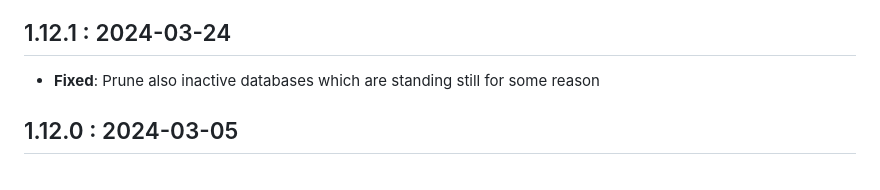
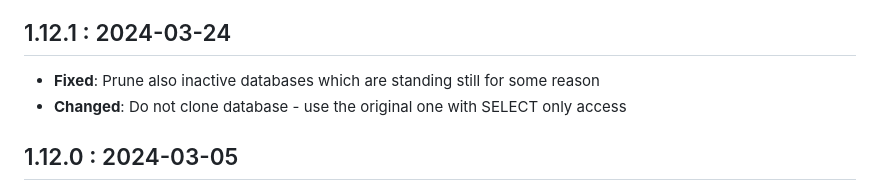
Before and after one commit to FIIT-Databases/tester, a Markdown page: CHANGELOG.md, the part around the change. GitHub-like rendering.

Commit message:
Use same database with readonly mode 🗜️

```diff
--- a/CHANGELOG.md
+++ b/CHANGELOG.md
@@ -3,6 +3,7 @@
 ## 1.12.1 : 2024-03-24
 
 - **Fixed**: Prune also inactive databases which are standing still for some reason
+- **Changed**: Do not clone database - use the original one with SELECT only access
 
 ## 1.12.0 : 2024-03-05
 
```
